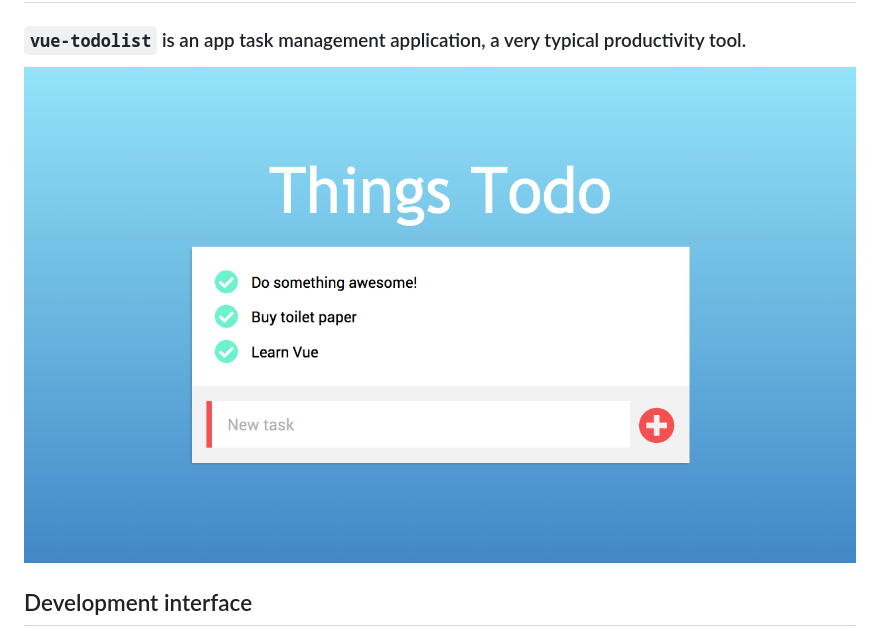
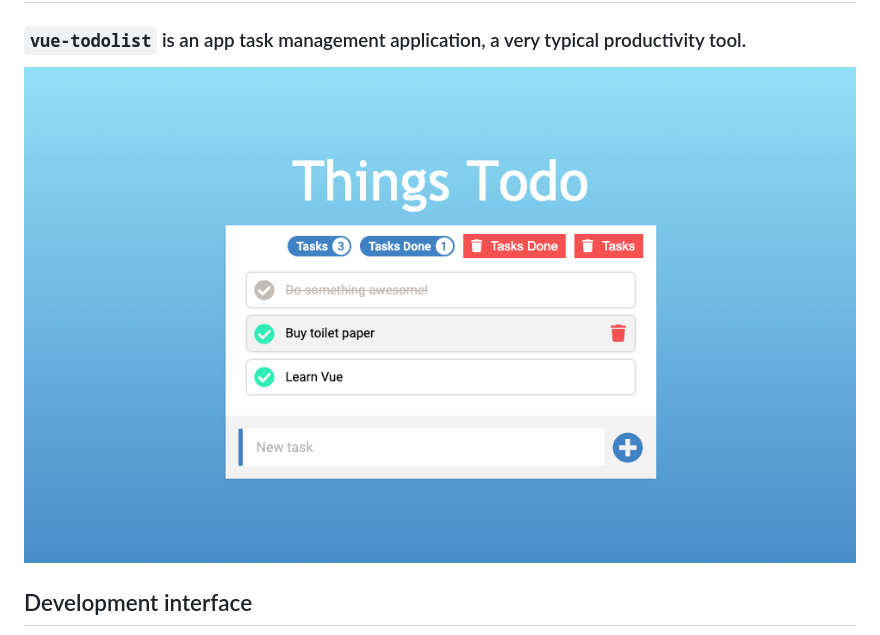
Before and after one commit to beatrizsmerino/vue-todolist, a Markdown page: README.md, the part around the change. Rendered like a GitHub page; pictures changed too: README/images/vue-todolist.jpg (added), README/images/vue-todolist.png (deleted).

Commit message:
DOC. Updated the social view image used in the GitHub configuration.

```diff
--- a/README.md
+++ b/README.md
@@ -8,7 +8,7 @@
 
 ### `vue-todolist` is an app task management application, a very typical productivity tool.
 
-![Vue Todolist](README/images/vue-todolist.png)
+![Vue Todolist](README/images/vue-todolist.jpg)
 
 ## Development interface
 
```
